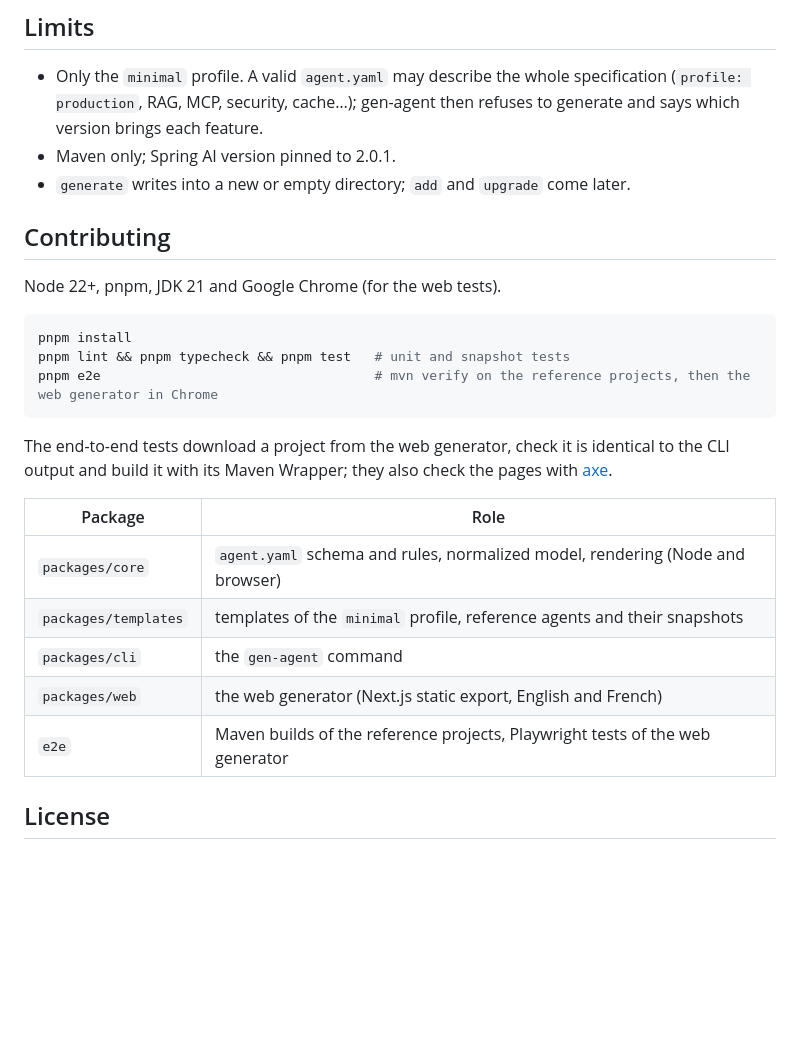
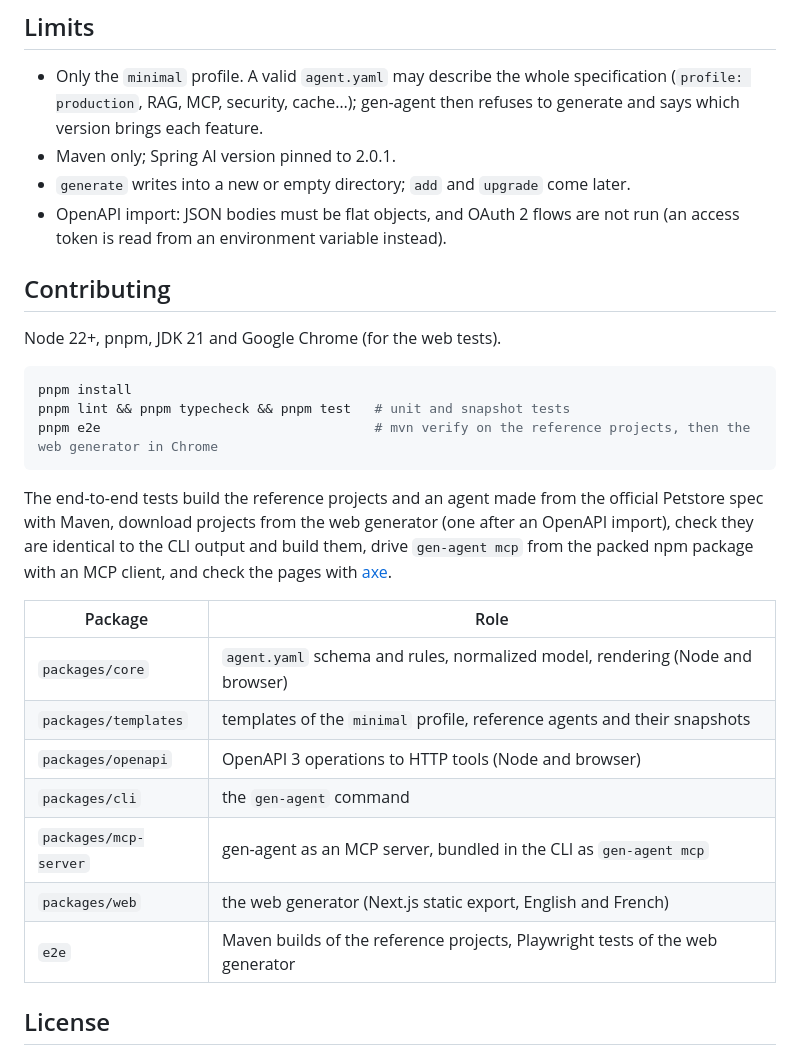
Before and after one commit to mehdiAyari/gen-agent, a Markdown page: README.md, the part around one of its changes. Drawn GitHub-style; blank space fills up the shorter version.

````diff
--- a/README.md
+++ b/README.md
@@ -128,6 +149,8 @@ versions can regenerate safely ([ADR 0001](docs/adr/0001-separate-generated-and-
   MCP, security, cache…); gen-agent then refuses to generate and says which version brings each feature.
 - Maven only; Spring AI version pinned to 2.0.1.
 - `generate` writes into a new or empty directory; `add` and `upgrade` come later.
+- OpenAPI import: JSON bodies must be flat objects, and OAuth 2 flows are not run (an access token is read from an
+  environment variable instead).
 
 ## Contributing
 
@@ -139,16 +162,20 @@ pnpm lint && pnpm typecheck && pnpm test   # unit and snapshot tests
 pnpm e2e                                   # mvn verify on the reference projects, then the web generator in Chrome
 ```
 
-The end-to-end tests download a project from the web generator, check it is identical to the CLI output and build it
-with its Maven Wrapper; they also check the pages with [axe](https://github.com/dequelabs/axe-core).
+The end-to-end tests build the reference projects and an agent made from the official Petstore spec with Maven,
+download projects from the web generator (one after an OpenAPI import), check they are identical to the CLI output and
+build them, drive `gen-agent mcp` from the packed npm package with an MCP client, and check the pages with
+[axe](https://github.com/dequelabs/axe-core).
 
-| Package              | Role                                                                          |
-| -------------------- | ----------------------------------------------------------------------------- |
-| `packages/core`      | `agent.yaml` schema and rules, normalized model, rendering (Node and browser) |
-| `packages/templates` | templates of the `minimal` profile, reference agents and their snapshots      |
-| `packages/cli`       | the `gen-agent` command                                                       |
-| `packages/web`       | the web generator (Next.js static export, English and French)                 |
-| `e2e`                | Maven builds of the reference projects, Playwright tests of the web generator |
+| Package               | Role                                                                          |
+| --------------------- | ----------------------------------------------------------------------------- |
+| `packages/core`       | `agent.yaml` schema and rules, normalized model, rendering (Node and browser) |
+| `packages/templates`  | templates of the `minimal` profile, reference agents and their snapshots      |
+| `packages/openapi`    | OpenAPI 3 operations to HTTP tools (Node and browser)                         |
+| `packages/cli`        | the `gen-agent` command                                                       |
+| `packages/mcp-server` | gen-agent as an MCP server, bundled in the CLI as `gen-agent mcp`             |
+| `packages/web`        | the web generator (Next.js static export, English and French)                 |
+| `e2e`                 | Maven builds of the reference projects, Playwright tests of the web generator |
 
 ## License
 
````
Also changed, not shown: other parts of README.md (+68 -47 lines), CHANGELOG.md (+12 -0 lines), ROADMAP.md (+5 -3 lines), docs/demo/openapi-demo.gif (added), 4 other files.
